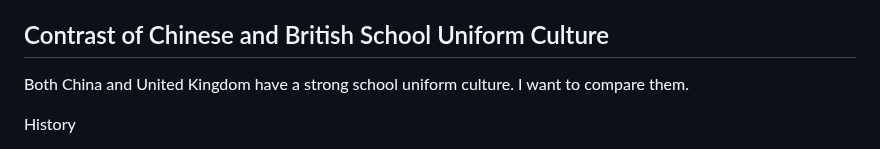
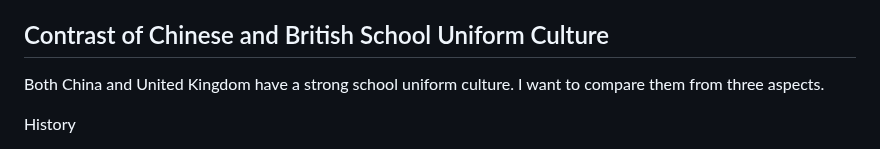
Before and after one commit to Panda-Ghost/notes-pre-gr.2, a Markdown page: ENGL/comparing-chinese-and-foreign-culture/未命名.md, the part around the change. Rendered like a GitHub page.

Commit message:
vault backup: 2024-11-10 15:08:29

```diff
--- a/ENGL/comparing-chinese-and-foreign-culture/未命名.md
+++ b/ENGL/comparing-chinese-and-foreign-culture/未命名.md
@@ -2,7 +2,7 @@ point by point
 
 ## Contrast of Chinese and British School Uniform Culture
 
-Both China and United Kingdom have a strong school uniform culture. I want to compare them.
+Both China and United Kingdom have a strong school uniform culture. I want to compare them from three aspects.
 
 History
 
```
